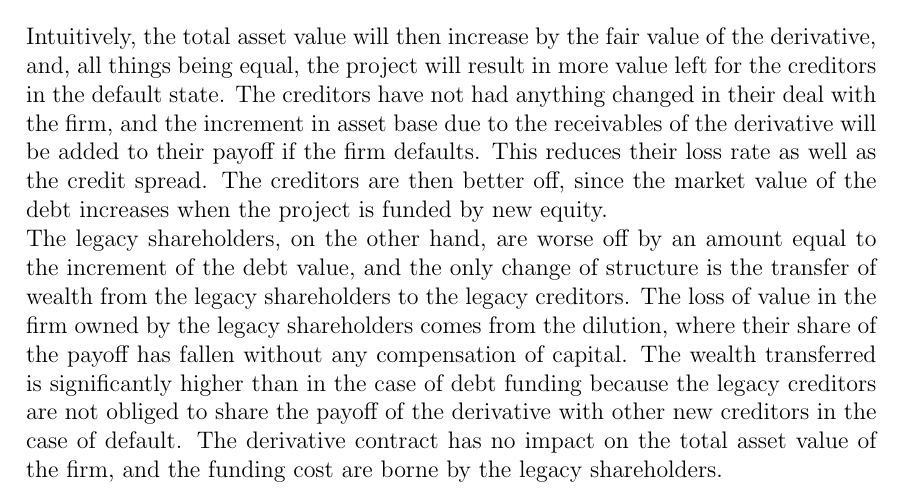
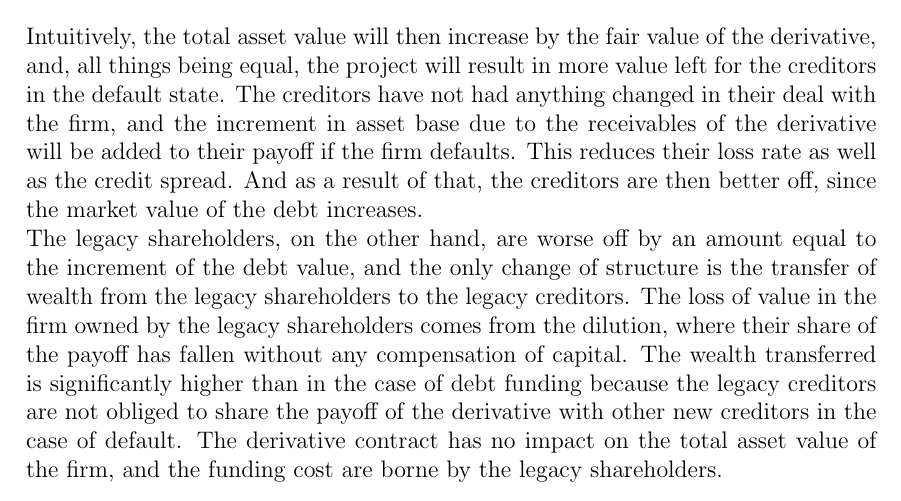
Before and after one commit to sebastianbaltser/master-thesis, a LaTeX thesis (thesis/main.tex, which reads thesis/content/body-matter/single-period-model/examples/risk-free-project/funding-by-share-issuance.tex): part of page 25 of 33, cut so that both start at the same text. Compiled offline with pdfLaTeX.

Commit message:
Fix formulation

```diff
--- a/thesis/content/body-matter/single-period-model/examples/risk-free-project/funding-by-share-issuance.tex
+++ b/thesis/content/body-matter/single-period-model/examples/risk-free-project/funding-by-share-issuance.tex
@@ -15,7 +15,7 @@
         Intuitively, the total asset value will then increase by the fair value of the derivative, and, all things being equal, the project will result in more value left for the creditors in the default state.
         The creditors have not had anything changed in their deal with the firm, and the increment in asset base due to the receivables of the derivative will be added to their payoff if the firm defaults.
         This reduces their loss rate as well as the credit spread.
-        The creditors are then better off, since the market value of the debt increases when the project is funded by new equity.\\
+        And as a result of that, the creditors are then better off, since the market value of the debt increases.\\
         The legacy shareholders, on the other hand, are worse off by an amount equal to the increment of the debt value, and the only change of structure is the transfer of wealth from the legacy shareholders to the legacy creditors.
         The loss of value in the firm owned by the legacy shareholders comes from the dilution, where their share of the payoff has fallen without any compensation of capital.
         The wealth transferred is significantly higher than in the case of debt funding because the legacy creditors are not obliged to share the payoff of the derivative with other new creditors in the case of default.
```
